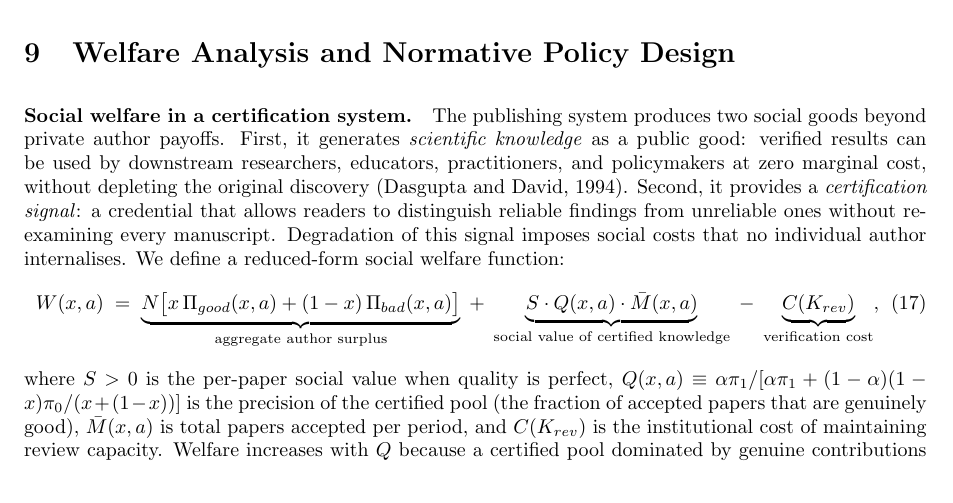
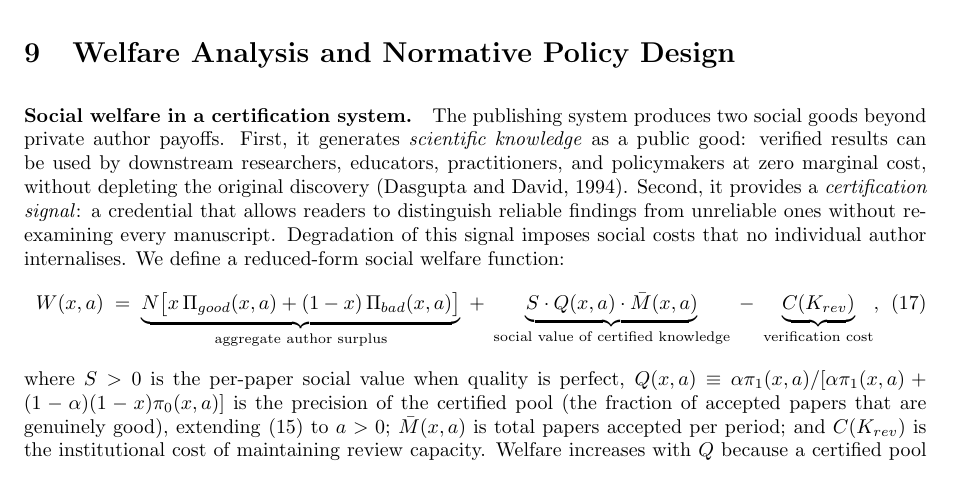
Before and after one commit to brightfangmomo-max/Journal-Author-Game-Theory-, a LaTeX paper (doc/tex/main.tex): part of page 28 of 43, cut so that both start at the same text. Compiled offline with pdfLaTeX.

Commit message:
Fix typo in Q formula in welfare function

```diff
--- a/doc/tex/main.tex
+++ b/doc/tex/main.tex
@@ -1484,7 +1484,7 @@ We define a reduced-form social welfare function:
   \;-\; \underbrace{C(K_{rev})}_{\text{verification cost}},
   \label{eq:welfare}
 \end{equation}
-where $S > 0$ is the per-paper social value when quality is perfect, $Q(x,a) \equiv \alpha\pi_1 / [\alpha\pi_1 + (1-\alpha)(1-x)\pi_0/(x + (1-x))]$ is the precision of the certified pool (the fraction of accepted papers that are genuinely good), $\bar{M}(x,a)$ is total papers accepted per period, and $C(K_{rev})$ is the institutional cost of maintaining review capacity.
+where $S > 0$ is the per-paper social value when quality is perfect, $Q(x,a) \equiv \alpha\pi_1(x,a) / [\alpha\pi_1(x,a) + (1-\alpha)(1-x)\pi_0(x,a)]$ is the precision of the certified pool (the fraction of accepted papers that are genuinely good), extending \eqref{eq:quality} to $a>0$; $\bar{M}(x,a)$ is total papers accepted per period; and $C(K_{rev})$ is the institutional cost of maintaining review capacity.
 Welfare increases with $Q$ because a certified pool dominated by genuine contributions generates reliable knowledge cumulation, while $Q \approx 0$ produces noise that misdirects subsequent research and policy \citep{Ioannidis2005}.
 
 \paragraph{The two externalities: why private and social incentives diverge.}
```
